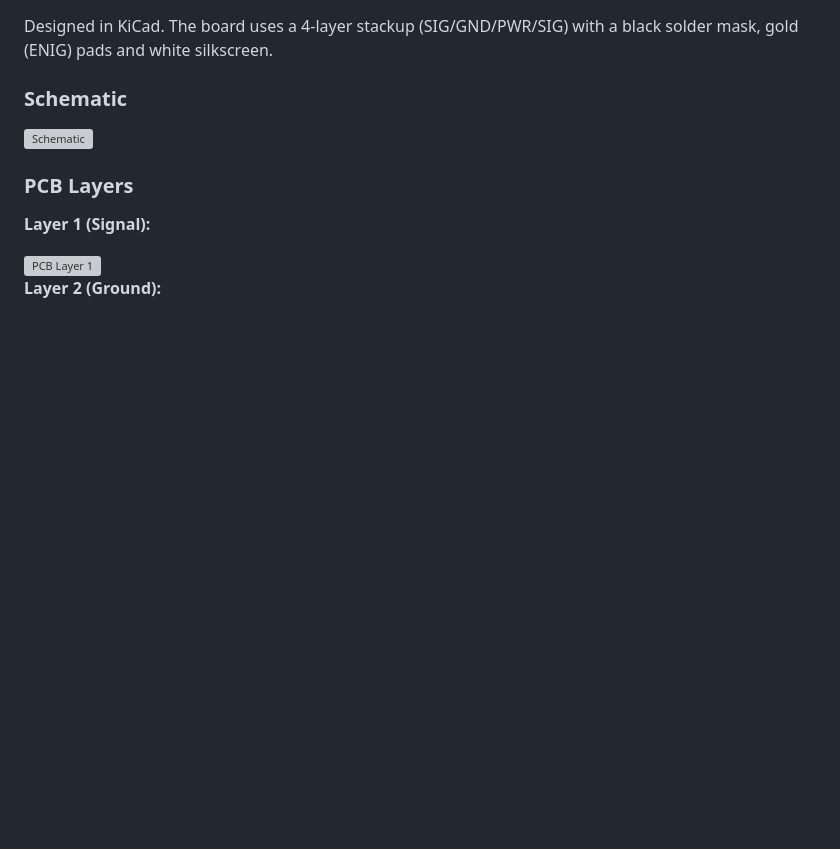
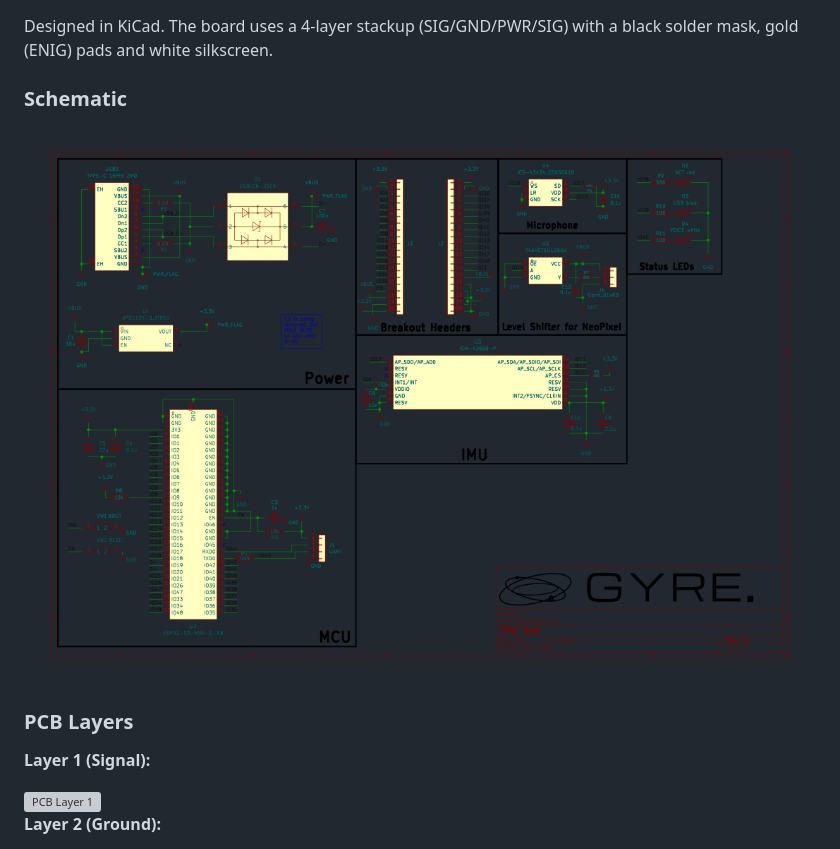
Before and after one commit to praneelpa/gyre, a Markdown page: README.md, the part around the change. Rendered like a GitHub page; pictures changed too: assets/schematic.png (added); blank space fills up the shorter version; grey boxes are pictures that could not be loaded.

```diff
--- a/README.md
+++ b/README.md
@@ -59,7 +59,7 @@ Designed in KiCad. The board uses a 4-layer stackup (SIG/GND/PWR/SIG) with a bla
 
 ### Schematic
 
-<img src="assets/schematic.svg" alt="Schematic" width="800"/>
+<img src="assets/schematic.png" alt="Schematic" width="800"/>
 
 ### PCB Layers
 
```
